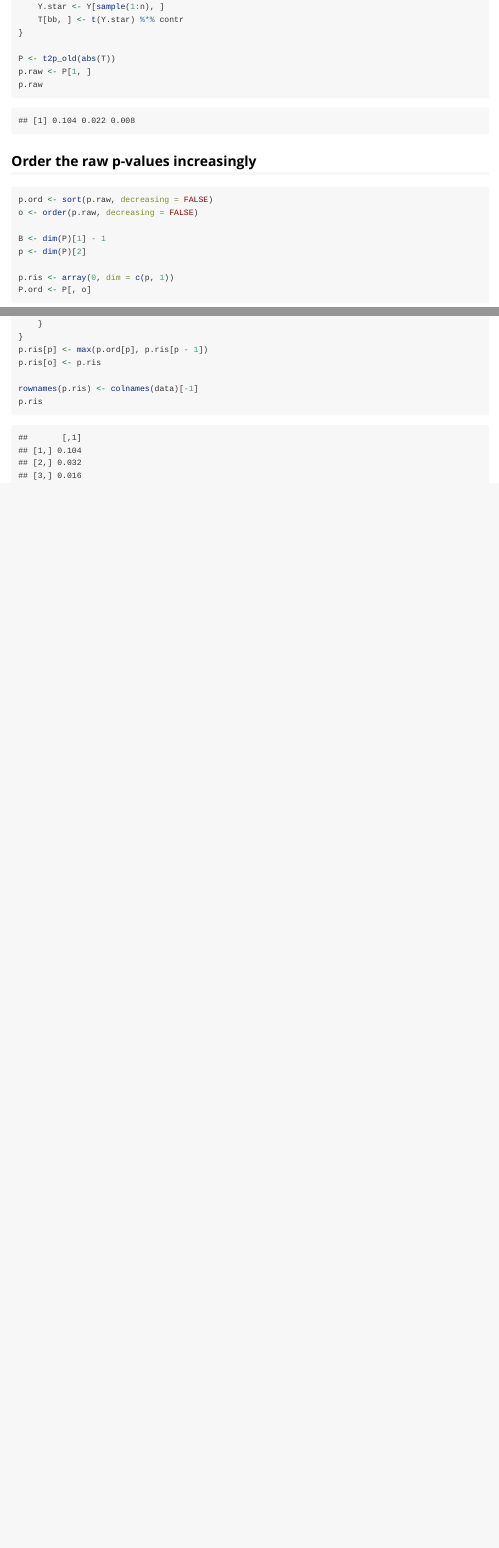
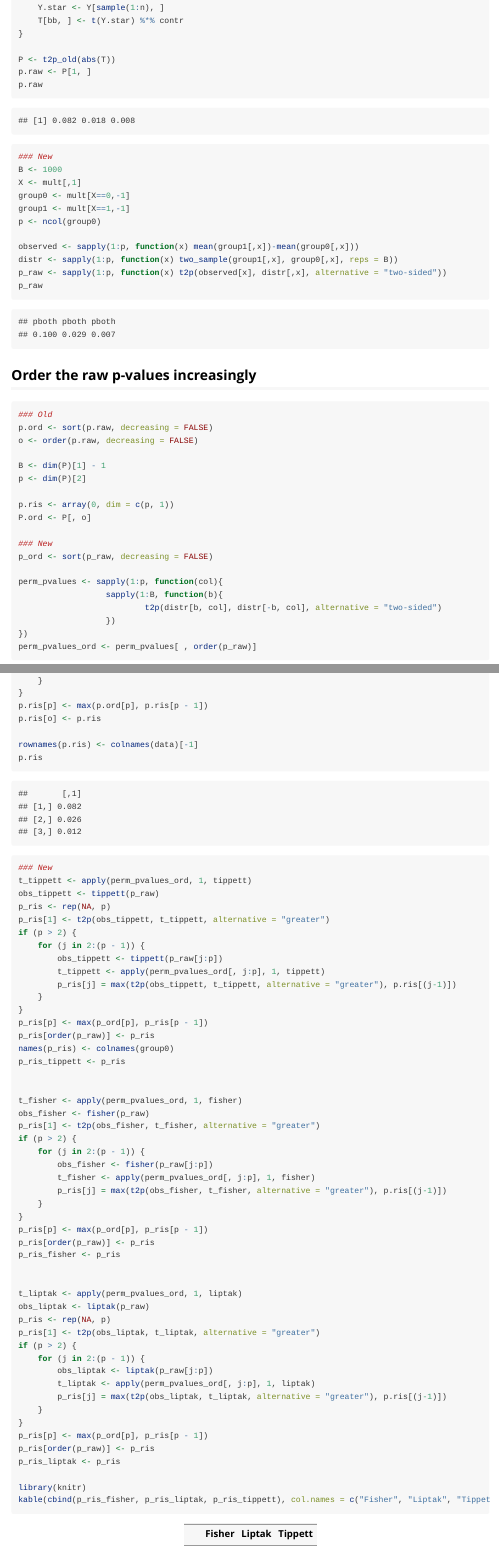
Before and after one commit to statlab/permuter, an R Markdown document (vignettes/westfall_wolfinger.Rmd): the page in a window 1100 px wide, from 790 px down before the commit and from 810 px down after it, so that both start at the same text, and a second part further down, joined at a grey line. Rendered offline with R 4.5, knitr and Pandoc, with nearby package versions; code that draws random numbers runs with fixed seeds of ours.

Commit message:
ENH: begin work on fwe_minp func and flesh out the westfall wolfinger vignette, the contents of which will make up the body of the fwe_minp code

````diff
--- a/vignettes/westfall_wolfinger.Rmd
+++ b/vignettes/westfall_wolfinger.Rmd
@@ -47,14 +48,23 @@ P <- t2p_old(abs(T))
 p.raw <- P[1, ]
 p.raw
 
+### New
+B <- 1000
+X <- mult[,1]
+group0 <- mult[X==0,-1]
+group1 <- mult[X==1,-1]
+p <- ncol(group0)
 
-
-
+observed <- sapply(1:p, function(x) mean(group1[,x])-mean(group0[,x]))
+distr <- sapply(1:p, function(x) two_sample(group1[,x], group0[,x], reps = B))
+p_raw <- sapply(1:p, function(x) t2p(observed[x], distr[,x], alternative = "two-sided"))
+p_raw
 ```
 
 ## Order the raw p-values increasingly
 
 ```{r incr}
+### Old
 p.ord <- sort(p.raw, decreasing = FALSE)
 o <- order(p.raw, decreasing = FALSE)
 
@@ -64,8 +74,15 @@ p <- dim(P)[2]
 p.ris <- array(0, dim = c(p, 1))
 P.ord <- P[, o]
 
+### New
+p_ord <- sort(p_raw, decreasing = FALSE)
 
-
+perm_pvalues <- sapply(1:p, function(col){
+                  sapply(1:B, function(b){
+                          t2p(distr[b, col], distr[-b, col], alternative = "two-sided")
+                  })
+})
+perm_pvalues_ord <- perm_pvalues[ , order(p_raw)]
 
 ```
 
@@ -100,6 +118,54 @@ rownames(p.ris) <- colnames(data)[-1]
 p.ris
 
 
+### New
+t_tippett <- apply(perm_pvalues_ord, 1, tippett)
+obs_tippett <- tippett(p_raw)
+p_ris <- rep(NA, p)
+p_ris[1] <- t2p(obs_tippett, t_tippett, alternative = "greater")
+if (p > 2) {
+    for (j in 2:(p - 1)) {
+        obs_tippett <- tippett(p_raw[j:p])
+        t_tippett <- apply(perm_pvalues_ord[, j:p], 1, tippett)
+        p_ris[j] = max(t2p(obs_tippett, t_tippett, alternative = "greater"), p.ris[(j-1)])
+    }
+}
+p_ris[p] <- max(p_ord[p], p_ris[p - 1])
+p_ris[order(p_raw)] <- p_ris
+names(p_ris) <- colnames(group0)
+p_ris_tippett <- p_ris
 
 
+t_fisher <- apply(perm_pvalues_ord, 1, fisher)
+obs_fisher <- fisher(p_raw)
+p_ris[1] <- t2p(obs_fisher, t_fisher, alternative = "greater")
+if (p > 2) {
+    for (j in 2:(p - 1)) {
+        obs_fisher <- fisher(p_raw[j:p])
+        t_fisher <- apply(perm_pvalues_ord[, j:p], 1, fisher)
+        p_ris[j] = max(t2p(obs_fisher, t_fisher, alternative = "greater"), p.ris[(j-1)])
+    }
+}
+p_ris[p] <- max(p_ord[p], p_ris[p - 1])
+p_ris[order(p_raw)] <- p_ris
+p_ris_fisher <- p_ris
+
+
+t_liptak <- apply(perm_pvalues_ord, 1, liptak)
+obs_liptak <- liptak(p_raw)
+p_ris <- rep(NA, p)
+p_ris[1] <- t2p(obs_liptak, t_liptak, alternative = "greater")
+if (p > 2) {
+    for (j in 2:(p - 1)) {
+        obs_liptak <- liptak(p_raw[j:p])
+        t_liptak <- apply(perm_pvalues_ord[, j:p], 1, liptak)
+        p_ris[j] = max(t2p(obs_liptak, t_liptak, alternative = "greater"), p.ris[(j-1)])
+    }
+}
+p_ris[p] <- max(p_ord[p], p_ris[p - 1])
+p_ris[order(p_raw)] <- p_ris
+p_ris_liptak <- p_ris
+
+library(knitr)
+kable(cbind(p_ris_fisher, p_ris_liptak, p_ris_tippett), col.names = c("Fisher", "Liptak", "Tippett"))
 ```
````
Also changed, not shown: vignettes/westfall_wolfinger.Rmd (32 more changed lines), 4 other files.
